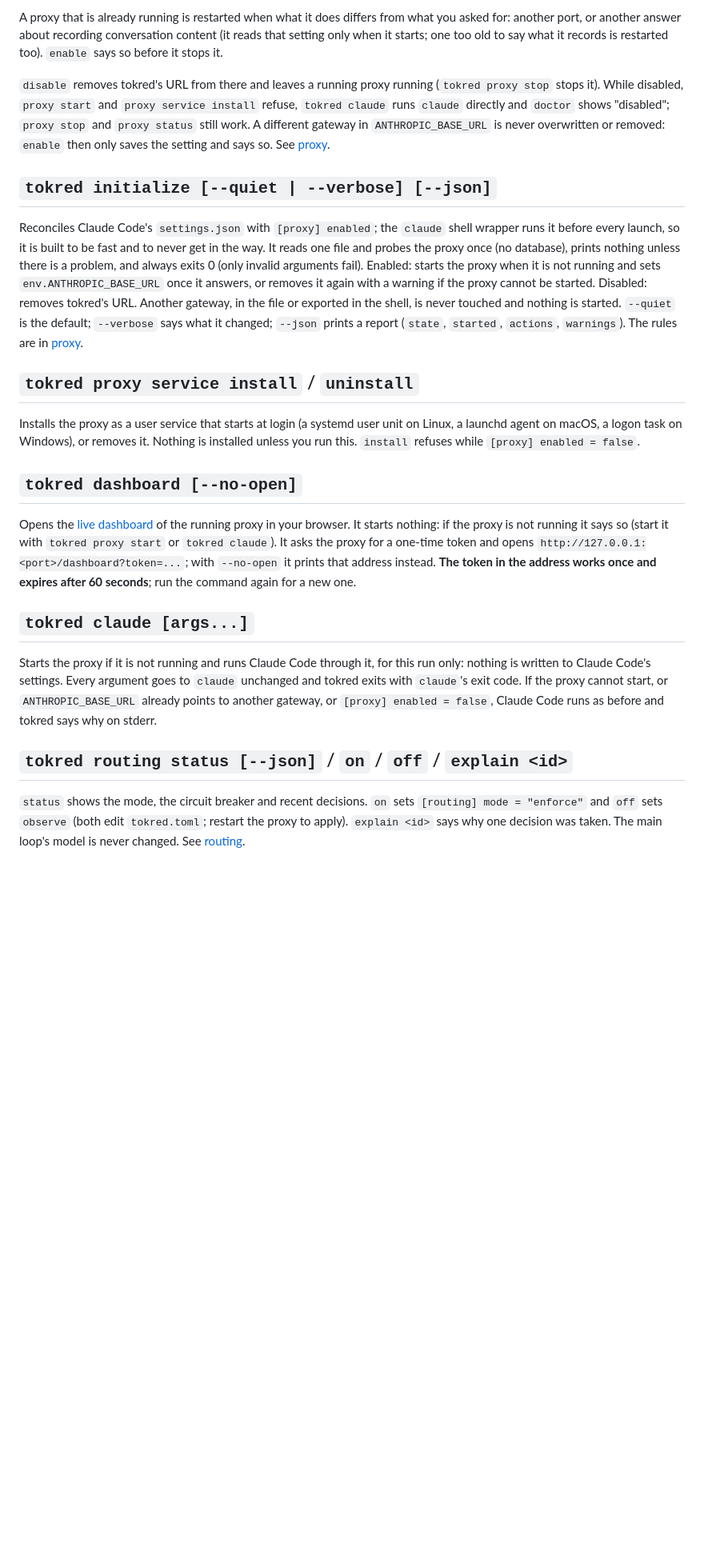
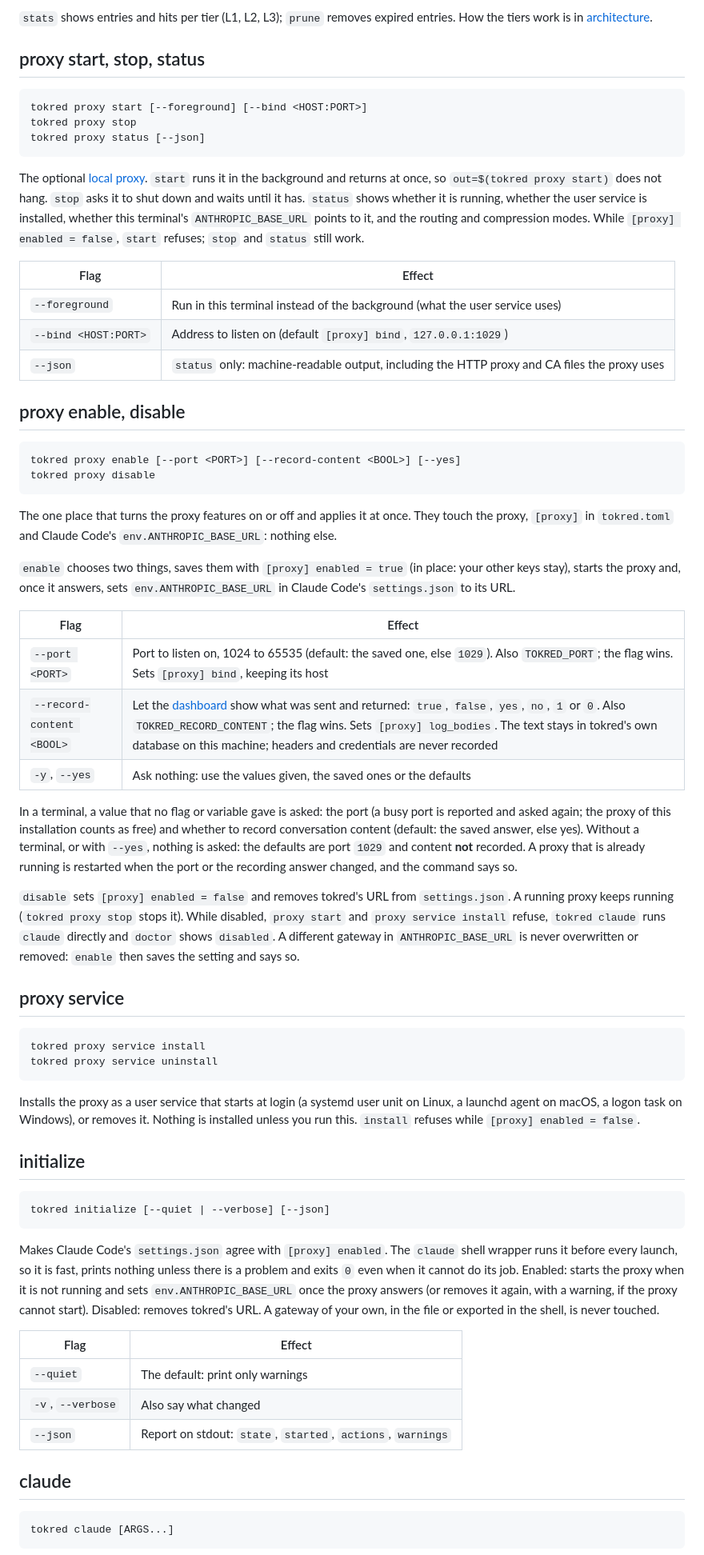
Before and after one commit to sostenes198/tokred, a Markdown page: docs/commands.md, the part around one of its changes. Shown at 80% size. Drawn GitHub-style; blank space fills up the shorter version.

````diff
--- a/docs/commands.md
+++ b/docs/commands.md
@@ -115,25 +179,69 @@ Turn the proxy features on or off and apply it at once. This is the one place th
 
-A proxy that is already running is restarted when what it does differs from what you asked for: another port, or another answer about recording conversation content (it reads that setting only when it starts; one too old to say what it records is restarted too). `enable` says so before it stops it.
+`stats` shows entries and hits per tier (L1, L2, L3); `prune` removes expired entries. How the tiers work is in [architecture](architecture.md).
 
-`disable` removes tokred's URL from there and leaves a running proxy running (`tokred proxy stop` stops it). While disabled, `proxy start` and `proxy service install` refuse, `tokred claude` runs `claude` directly and `doctor` shows "disabled"; `proxy stop` and `proxy status` still work. A different gateway in `ANTHROPIC_BASE_URL` is never overwritten or removed: `enable` then only saves the setting and says so. See [proxy](proxy.md).
+## proxy start, stop, status
 
-## `tokred initialize [--quiet | --verbose] [--json]`
+```sh
+tokred proxy start [--foreground] [--bind <HOST:PORT>]
+tokred proxy stop
+tokred proxy status [--json]
+```
 
-Reconciles Claude Code's `settings.json` with `[proxy] enabled`; the `claude` shell wrapper runs it before every launch, so it is built to be fast and to never get in the way. It reads one file and probes the proxy once (no database), prints nothing unless there is a problem, and always exits 0 (only invalid arguments fail). Enabled: starts the proxy when it is not running and sets `env.ANTHROPIC_BASE_URL` once it answers, or removes it again with a warning if the proxy cannot be started. Disabled: removes tokred's URL. Another gateway, in the file or exported in the shell, is never touched and nothing is started. `--quiet` is the default; `--verbose` says what it changed; `--json` prints a report (`state`, `started`, `actions`, `warnings`). The rules are in [proxy](proxy.md).
+The optional [local proxy](proxy.md). `start` runs it in the background and returns at once, so `out=$(tokred proxy start)` does not hang. `stop` asks it to shut down and waits until it has. `status` shows whether it is running, whether the user service is installed, whether this terminal's `ANTHROPIC_BASE_URL` points to it, and the routing and compression modes. While `[proxy] enabled = false`, `start` refuses; `stop` and `status` still work.
 
-## `tokred proxy service install` / `uninstall`
+| Flag | Effect |
+|---|---|
+| `--foreground` | Run in this terminal instead of the background (what the user service uses) |
+| `--bind <HOST:PORT>` | Address to listen on (default `[proxy] bind`, `127.0.0.1:1029`) |
+| `--json` | `status` only: machine-readable output, including the HTTP proxy and CA files the proxy uses |
+
+## proxy enable, disable
+
+```sh
+tokred proxy enable [--port <PORT>] [--record-content <BOOL>] [--yes]
+tokred proxy disable
+```
+
+The one place that turns the proxy features on or off and applies it at once. They touch the proxy, `[proxy]` in `tokred.toml` and Claude Code's `env.ANTHROPIC_BASE_URL`: nothing else.
+
+`enable` chooses two things, saves them with `[proxy] enabled = true` (in place: your other keys stay), starts the proxy and, once it answers, sets `env.ANTHROPIC_BASE_URL` in Claude Code's `settings.json` to its URL.
+
+| Flag | Effect |
+|---|---|
+| `--port <PORT>` | Port to listen on, 1024 to 65535 (default: the saved one, else `1029`). Also `TOKRED_PORT`; the flag wins. Sets `[proxy] bind`, keeping its host |
+| `--record-content <BOOL>` | Let the [dashboard](dashboard.md) show what was sent and returned: `true`, `false`, `yes`, `no`, `1` or `0`. Also `TOKRED_RECORD_CONTENT`; the flag wins. Sets `[proxy] log_bodies`. The text stays in tokred's own database on this machine; headers and credentials are never recorded |
+| `-y`, `--yes` | Ask nothing: use the values given, the saved ones or the defaults |
+
+In a terminal, a value that no flag or variable gave is asked: the port (a busy port is reported and asked again; the proxy of this installation counts as free) and whether to record conversation content (default: the saved answer, else yes). Without a terminal, or with `--yes`, nothing is asked: the defaults are port `1029` and content **not** recorded. A proxy that is already running is restarted when the port or the recording answer changed, and the command says so.
+
+`disable` sets `[proxy] enabled = false` and removes tokred's URL from `settings.json`. A running proxy keeps running (`tokred proxy stop` stops it). While disabled, `proxy start` and `proxy service install` refuse, `tokred claude` runs `claude` directly and `doctor` shows `disabled`. A different gateway in `ANTHROPIC_BASE_URL` is never overwritten or removed: `enable` then saves the setting and says so.
+
+## proxy service
+
+```sh
+tokred proxy service install
+tokred proxy service uninstall
+```
 
 Installs the proxy as a user service that starts at login (a systemd user unit on Linux, a launchd agent on macOS, a logon task on Windows), or removes it. Nothing is installed unless you run this. `install` refuses while `[proxy] enabled = false`.
 
-## `tokred dashboard [--no-open]`
+## initialize
 
-Opens the [live dashboard](dashboard.md) of the running proxy in your browser. It starts nothing: if the proxy is not running it says so (start it with `tokred proxy start` or `tokred claude`). It asks the proxy for a one-time token and opens `http://127.0.0.1:<port>/dashboard?token=...`; with `--no-open` it prints that address instead. **The token in the address works once and expires after 60 seconds**; run the command again for a new one.
+```sh
+tokred initialize [--quiet | --verbose] [--json]
+```
 
-## `tokred claude [args...]`
+Makes Claude Code's `settings.json` agree with `[proxy] enabled`. The `claude` shell wrapper runs it before every launch, so it is fast, prints nothing unless there is a problem and exits `0` even when it cannot do its job. Enabled: starts the proxy when it is not running and sets `env.ANTHROPIC_BASE_URL` once the proxy answers (or removes it again, with a warning, if the proxy cannot start). Disabled: removes tokred's URL. A gateway of your own, in the file or exported in the shell, is never touched.
 
-Starts the proxy if it is not running and runs Claude Code through it, for this run only: nothing is written to Claude Code's settings. Every argument goes to `claude` unchanged and tokred exits with `claude`'s exit code. If the proxy cannot start, or `ANTHROPIC_BASE_URL` already points to another gateway, or `[proxy] enabled = false`, Claude Code runs as before and tokred says why on stderr.
+| Flag | Effect |
+|---|---|
+| `--quiet` | The default: print only warnings |
+| `-v`, `--verbose` | Also say what changed |
+| `--json` | Report on stdout: `state`, `started`, `actions`, `warnings` |
 
-## `tokred routing status [--json]` / `on` / `off` / `explain <id>`
+## claude
 
-`status` shows the mode, the circuit breaker and recent decisions. `on` sets `[routing] mode = "enforce"` and `off` sets `observe` (both edit `tokred.toml`; restart the proxy to apply). `explain <id>` says why one decision was taken. The main loop's model is never changed. See [routing](routing.md).
+```sh
+tokred claude [ARGS...]
+```
 
````
Also changed, not shown: other parts of docs/commands.md (+173 -76 lines), docs/commands.pt-BR.md (+229 -88 lines).
